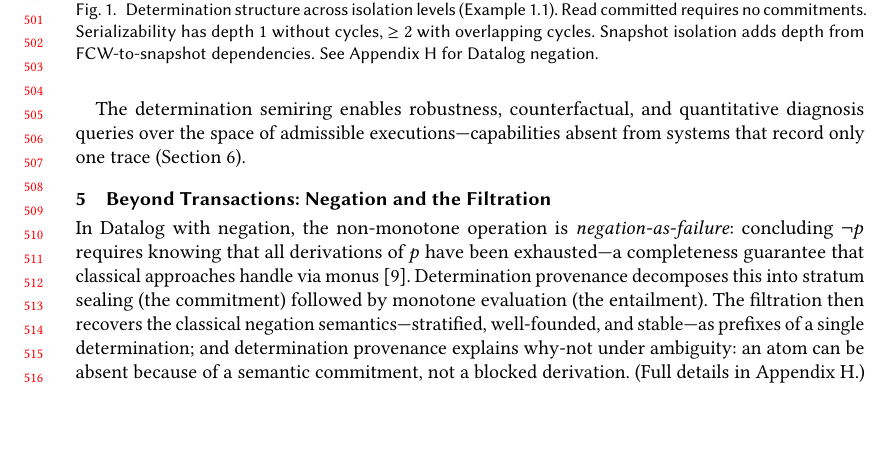
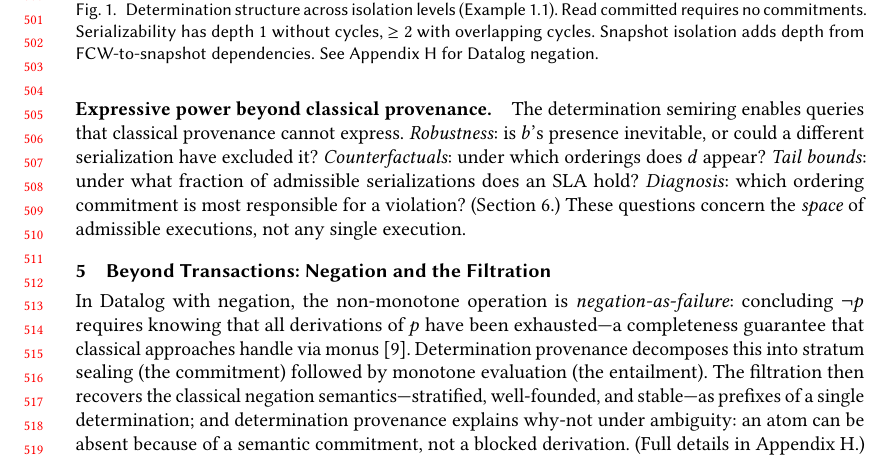
Before and after one commit to jhellerstein/provenance, a LaTeX paper (main.tex): part of page 11 of 32, cut so that both start at the same text, the shorter picture padded with empty space. Compiled offline with pdfLaTeX.

Commit message:
Restore expressive-power paragraph (tighter version): readers need concrete examples

```diff
--- a/main.tex
+++ b/main.tex
@@ -1034,10 +1034,18 @@ $b$ is robust (nonzero under every determination); $d$ is contingent.
 Figure~\ref{fig:det-tables} summarizes the determination structure across
 isolation levels for this example.
 
-The determination semiring enables robustness, counterfactual, and
-quantitative diagnosis queries over the space of admissible
-executions---capabilities absent from systems that record only one
-trace (Section~\ref{sec:responsibility}).
+\paragraph{Expressive power beyond classical provenance.}
+The determination semiring enables queries that classical provenance
+cannot express.
+\emph{Robustness}: is $b$'s presence inevitable, or could a different
+serialization have excluded it?
+\emph{Counterfactuals}: under which orderings does $d$ appear?
+\emph{Tail bounds}: under what fraction of admissible serializations
+does an SLA hold?
+\emph{Diagnosis}: which ordering commitment is most responsible for a
+violation? (Section~\ref{sec:responsibility}.)
+These questions concern the \emph{space} of admissible executions, not
+any single execution.
 
 
 
```
